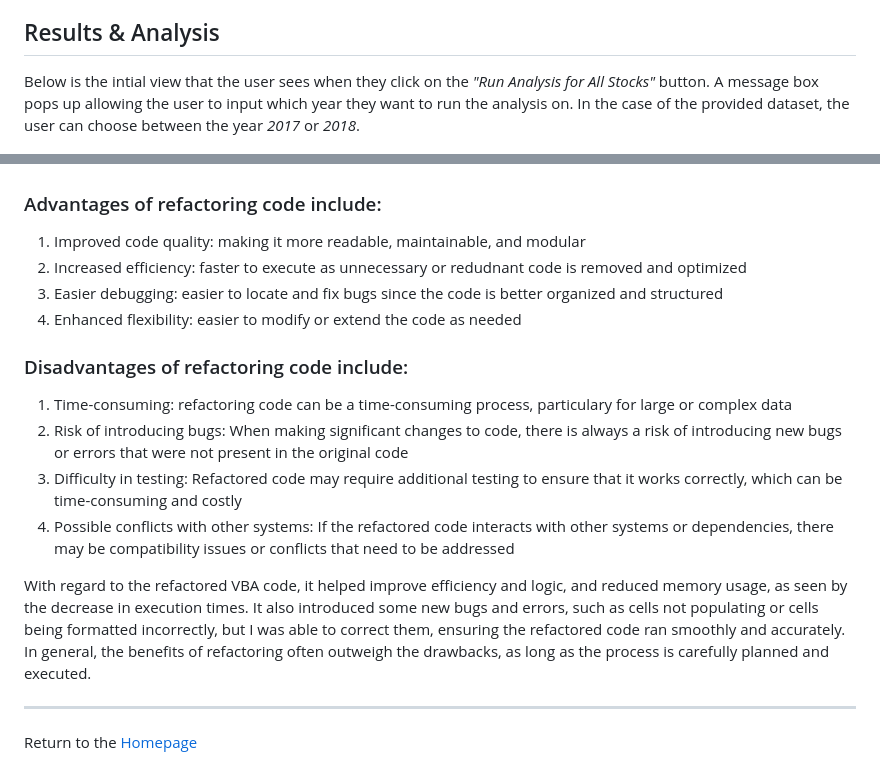
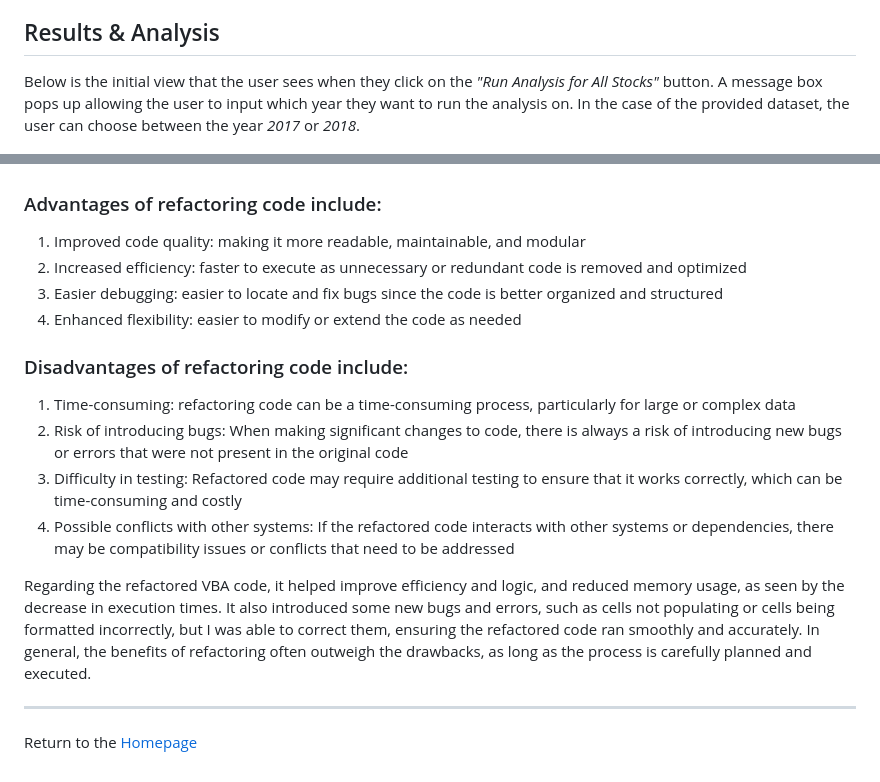
Before and after one commit to kenlo94/stock_analysis, a Markdown page: README.md, 2 parts joined by grey strips. Drawn GitHub-style.

```diff
--- a/README.md
+++ b/README.md
@@ -15,7 +15,7 @@
 
 ## Results & Analysis
 
-Below is the intial view that the user sees when they click on the *"Run Analysis for All Stocks"* button. A message box pops up allowing the user to input which year they want to run the analysis on. In the case of the provided dataset, the user can choose between the year *2017* or *2018*.
+Below is the initial view that the user sees when they click on the *"Run Analysis for All Stocks"* button. A message box pops up allowing the user to input which year they want to run the analysis on. In the case of the provided dataset, the user can choose between the year *2017* or *2018*.
 
 ![Screenshot](Images/Initial.PNG)
 
@@ -41,17 +41,17 @@ In my original code, I called the Worksheets.Activate method multiple times with
 
 ### Advantages of refactoring code include:
 1. Improved code quality: making it more readable, maintainable, and modular
-2. Increased efficiency: faster to execute as unnecessary or redudnant code is removed and optimized
+2. Increased efficiency: faster to execute as unnecessary or redundant code is removed and optimized
 3. Easier debugging: easier to locate and fix bugs since the code is better organized and structured
 4. Enhanced flexibility: easier to modify or extend the code as needed
 
 ### Disadvantages of refactoring code include:
-1. Time-consuming: refactoring code can be a time-consuming process, particulary for large or complex data
+1. Time-consuming: refactoring code can be a time-consuming process, particularly for large or complex data
 2. Risk of introducing bugs: When making significant changes to code, there is always a risk of introducing new bugs or errors that were not present in the original code
 3. Difficulty in testing: Refactored code may require additional testing to ensure that it works correctly, which can be time-consuming and costly
 4. Possible conflicts with other systems: If the refactored code interacts with other systems or dependencies, there may be compatibility issues or conflicts that need to be addressed
 
-With regard to the refactored VBA code, it helped improve efficiency and logic, and reduced memory usage, as seen by the decrease in execution times. It also introduced some new bugs and errors, such as cells not populating or cells being formatted incorrectly, but I was able to correct them, ensuring the refactored code ran smoothly and accurately. In general, the benefits of refactoring often outweigh the drawbacks, as long as the process is carefully planned and executed.
+Regarding the refactored VBA code, it helped improve efficiency and logic, and reduced memory usage, as seen by the decrease in execution times. It also introduced some new bugs and errors, such as cells not populating or cells being formatted incorrectly, but I was able to correct them, ensuring the refactored code ran smoothly and accurately. In general, the benefits of refactoring often outweigh the drawbacks, as long as the process is carefully planned and executed.
 
 ---
 Return to the [Homepage](https://kenlo94.github.io/)
```
